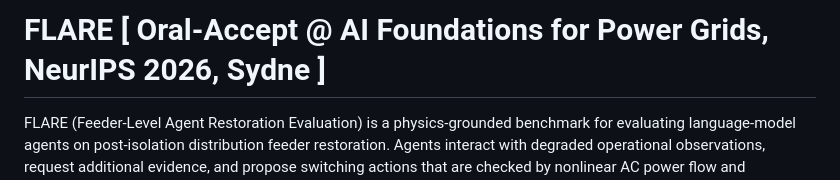
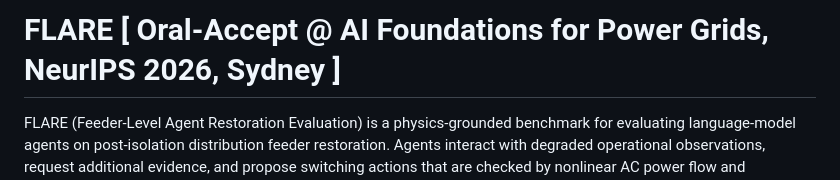
Before and after one commit to dr-pandit-69/FLARE-neurips, a Markdown page: README.md, the part around the change. Rendered like a GitHub page.

```diff
--- a/README.md
+++ b/README.md
@@ -1,4 +1,4 @@
-# FLARE [ Oral-Accept @ AI Foundations for Power Grids, NeurIPS 2026, Sydne ]
+# FLARE [ Oral-Accept @ AI Foundations for Power Grids, NeurIPS 2026, Sydney ]
 
 FLARE (Feeder-Level Agent Restoration Evaluation) is a physics-grounded
 benchmark for evaluating language-model agents on post-isolation distribution
```
